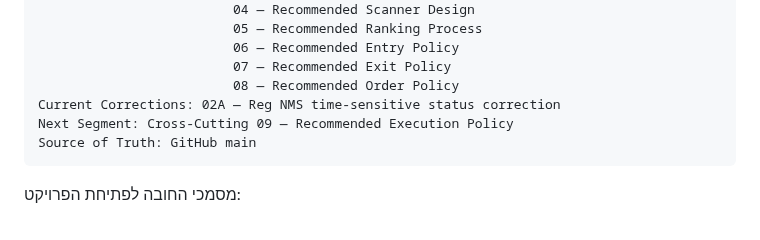
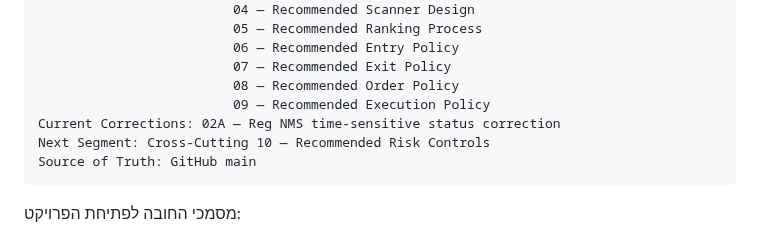
Before and after one commit to LirazShay/algo-course, a Markdown page: recommendations/00-INDEX.md, the part around one of its changes. GitHub-like rendering.

Commit message:
Advance Recommendation Playbook to Recommended Risk Controls

````diff
--- a/recommendations/00-INDEX.md
+++ b/recommendations/00-INDEX.md
@@ -104,8 +104,9 @@ Completed Cross-Cutting: 01 — Recommended MVP
                          06 — Recommended Entry Policy
                          07 — Recommended Exit Policy
                          08 — Recommended Order Policy
+                         09 — Recommended Execution Policy
 Current Corrections: 02A — Reg NMS time-sensitive status correction
-Next Segment: Cross-Cutting 09 — Recommended Execution Policy
+Next Segment: Cross-Cutting 10 — Recommended Risk Controls
 Source of Truth: GitHub main
 ```
 
````
Also changed, not shown: other parts of recommendations/00-INDEX.md (+2 -1 lines).
